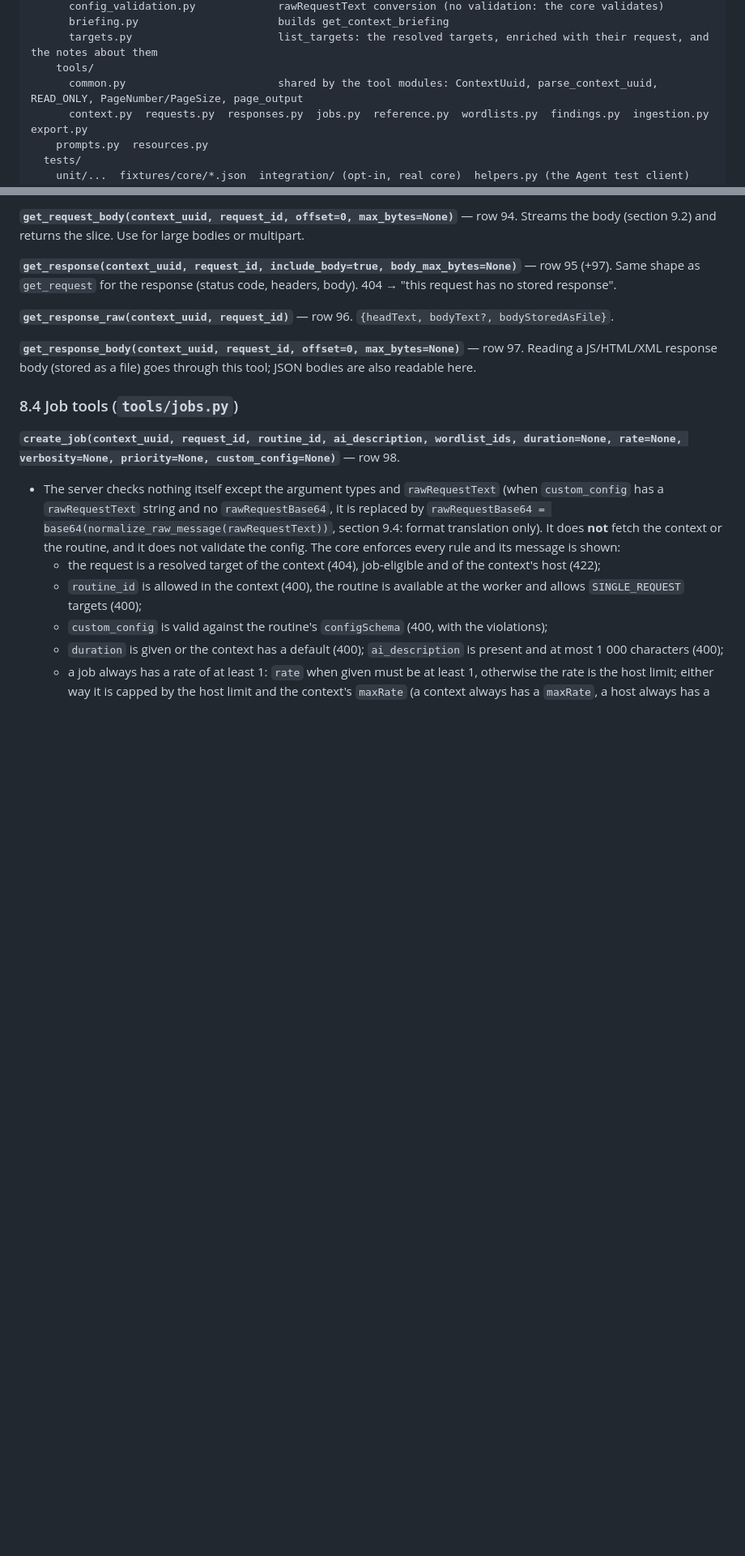
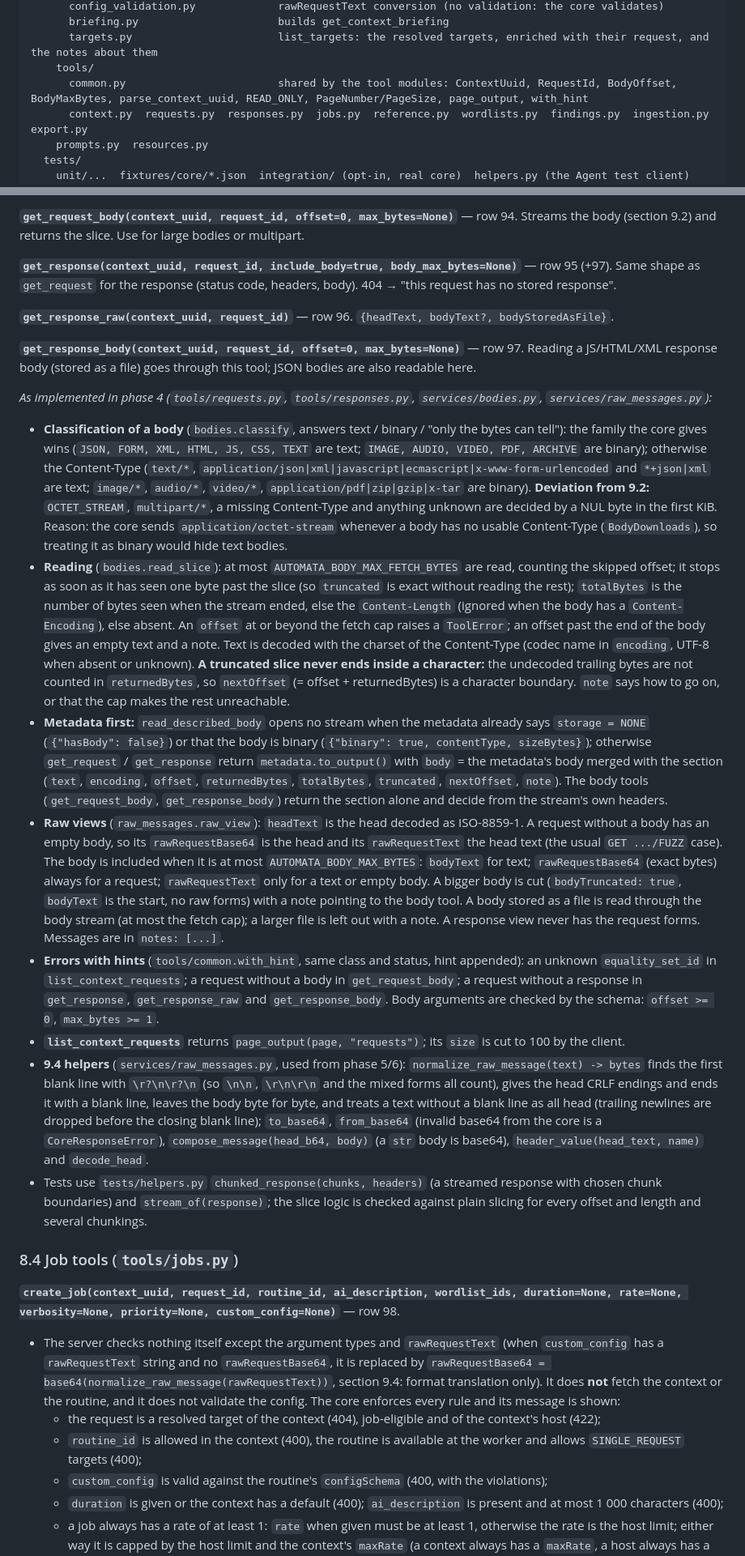
Before and after one commit to anovimous/automata, a Markdown page: mcp/docs/implementation-plan.md, 2 parts joined by grey strips. Shown at 81% size. GitHub-like rendering; blank space fills up the shorter version.

Commit message:
docs: record the request and response tools and how bodies are read

```diff
--- a/mcp/docs/implementation-plan.md
+++ b/mcp/docs/implementation-plan.md
@@ -129,7 +129,7 @@ automata-mcp/
       briefing.py                      builds get_context_briefing
       targets.py                       list_targets: the resolved targets, enriched with their request, and the notes about them
     tools/
-      common.py                        shared by the tool modules: ContextUuid, parse_context_uuid, READ_ONLY, PageNumber/PageSize, page_output
+      common.py                        shared by the tool modules: ContextUuid, RequestId, BodyOffset, BodyMaxBytes, parse_context_uuid, READ_ONLY, PageNumber/PageSize, page_output, with_hint
       context.py  requests.py  responses.py  jobs.py  reference.py  wordlists.py  findings.py  ingestion.py  export.py
     prompts.py  resources.py
   tests/
@@ -380,6 +380,17 @@ All require the request to be in the context (404 otherwise: say "not found or n
 
 **`get_response_body(context_uuid, request_id, offset=0, max_bytes=None)`** — row 97. Reading a JS/HTML/XML response body (stored as a file) goes through this tool; JSON bodies are also readable here.
 
+*As implemented in phase 4 (`tools/requests.py`, `tools/responses.py`, `services/bodies.py`, `services/raw_messages.py`):*
+
+- **Classification of a body** (`bodies.classify`, answers text / binary / "only the bytes can tell"): the family the core gives wins (`JSON, FORM, XML, HTML, JS, CSS, TEXT` are text; `IMAGE, AUDIO, VIDEO, PDF, ARCHIVE` are binary); otherwise the Content-Type (`text/*`, `application/json|xml|javascript|ecmascript|x-www-form-urlencoded` and `*+json|xml` are text; `image/*`, `audio/*`, `video/*`, `application/pdf|zip|gzip|x-tar` are binary). **Deviation from 9.2:** `OCTET_STREAM`, `multipart/*`, a missing Content-Type and anything unknown are decided by a NUL byte in the first KiB. Reason: the core sends `application/octet-stream` whenever a body has no usable Content-Type (`BodyDownloads`), so treating it as binary would hide text bodies.
+- **Reading** (`bodies.read_slice`): at most `AUTOMATA_BODY_MAX_FETCH_BYTES` are read, counting the skipped offset; it stops as soon as it has seen one byte past the slice (so `truncated` is exact without reading the rest); `totalBytes` is the number of bytes seen when the stream ended, else the `Content-Length` (ignored when the body has a `Content-Encoding`), else absent. An `offset` at or beyond the fetch cap raises a `ToolError`; an offset past the end of the body gives an empty text and a note. Text is decoded with the charset of the Content-Type (codec name in `encoding`, UTF-8 when absent or unknown). **A truncated slice never ends inside a character:** the undecoded trailing bytes are not counted in `returnedBytes`, so `nextOffset` (= offset + returnedBytes) is a character boundary. `note` says how to go on, or that the cap makes the rest unreachable.
+- **Metadata first:** `read_described_body` opens no stream when the metadata already says `storage = NONE` (`{"hasBody": false}`) or that the body is binary (`{"binary": true, contentType, sizeBytes}`); otherwise `get_request` / `get_response` return `metadata.to_output()` with `body` = the metadata's body merged with the section (`text`, `encoding`, `offset`, `returnedBytes`, `totalBytes`, `truncated`, `nextOffset`, `note`). The body tools (`get_request_body`, `get_response_body`) return the section alone and decide from the stream's own headers.
+- **Raw views** (`raw_messages.raw_view`): `headText` is the head decoded as ISO-8859-1. A request without a body has an empty body, so its `rawRequestBase64` is the head and its `rawRequestText` the head text (the usual `GET .../FUZZ` case). The body is included when it is at most `AUTOMATA_BODY_MAX_BYTES`: `bodyText` for text; `rawRequestBase64` (exact bytes) always for a request; `rawRequestText` only for a text or empty body. A bigger body is cut (`bodyTruncated: true`, `bodyText` is the start, no raw forms) with a note pointing to the body tool. A body stored as a file is read through the body stream (at most the fetch cap); a larger file is left out with a note. A response view never has the request forms. Messages are in `notes: [...]`.
+- **Errors with hints** (`tools/common.with_hint`, same class and status, hint appended): an unknown `equality_set_id` in `list_context_requests`; a request without a body in `get_request_body`; a request without a response in `get_response`, `get_response_raw` and `get_response_body`. Body arguments are checked by the schema: `offset >= 0`, `max_bytes >= 1`.
+- **`list_context_requests`** returns `page_output(page, "requests")`; its `size` is cut to 100 by the client.
+- **9.4 helpers** (`services/raw_messages.py`, used from phase 5/6): `normalize_raw_message(text) -> bytes` finds the first blank line with `\r?\n\r?\n` (so `\n\n`, `\r\n\r\n` and the mixed forms all count), gives the head CRLF endings and ends it with a blank line, leaves the body byte for byte, and treats a text without a blank line as all head (trailing newlines are dropped before the closing blank line); `to_base64`, `from_base64` (invalid base64 from the core is a `CoreResponseError`), `compose_message(head_b64, body)` (a `str` body is base64), `header_value(head_text, name)` and `decode_head`.
+- Tests use `tests/helpers.py` `chunked_response(chunks, headers)` (a streamed response with chosen chunk boundaries) and `stream_of(response)`; the slice logic is checked against plain slicing for every offset and length and several chunkings.
+
 ### 8.4 Job tools (`tools/jobs.py`)
 
 **`create_job(context_uuid, request_id, routine_id, ai_description, wordlist_ids, duration=None, rate=None, verbosity=None, priority=None, custom_config=None)`** — row 98.
```
Also changed, not shown: other parts of mcp/docs/implementation-plan.md (+2 -2 lines).
